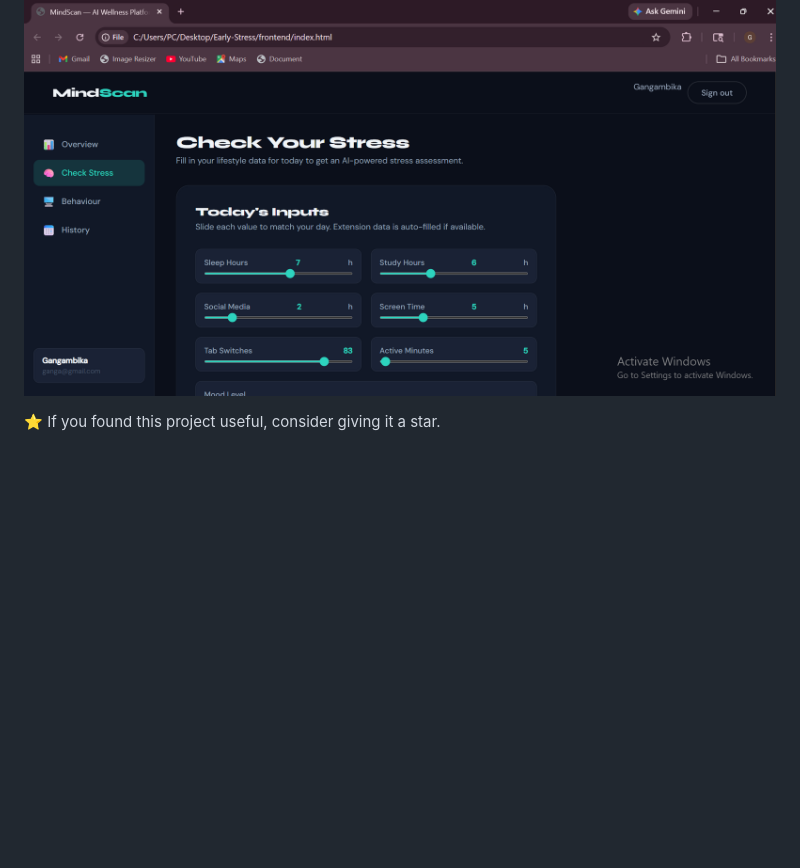
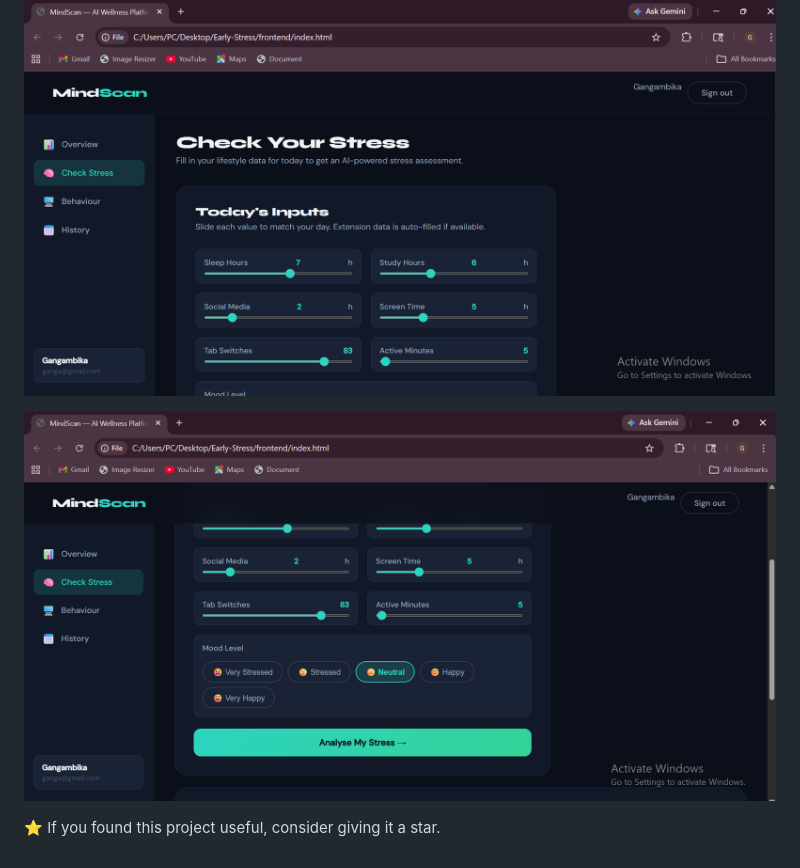
Before and after one commit to DikshithaAnand/MindScan-Stress-Detection, a Markdown page: README.md, the part around the change. GitHub-like rendering; blank space fills up the shorter version.

Commit message:
Add image Output5 to README

```diff
--- a/README.md
+++ b/README.md
@@ -441,6 +441,9 @@ Student Developer | AI & Machine Learning Enthusiast
 
 ![Output4](Stress%20Prediction/4.png)
 
+![Output5](Stress%20Prediction/5.png)
+
+
 
 
 ⭐ If you found this project useful, consider giving it a star.
```
